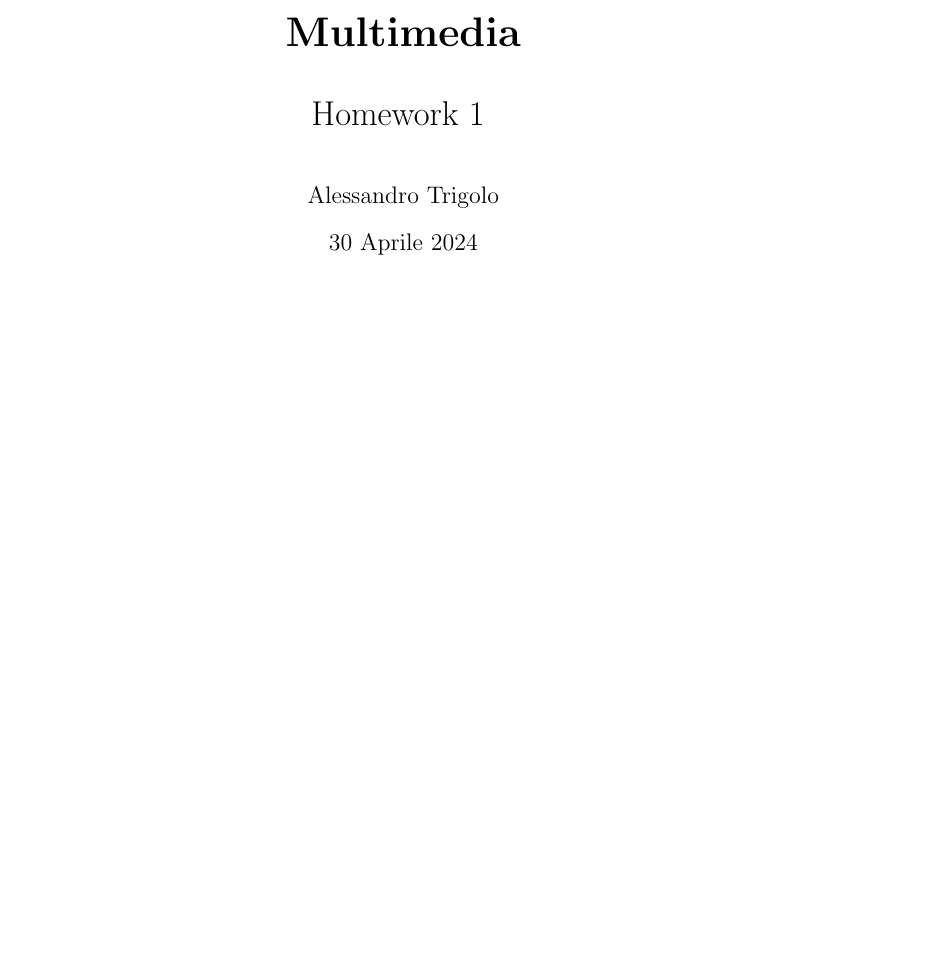
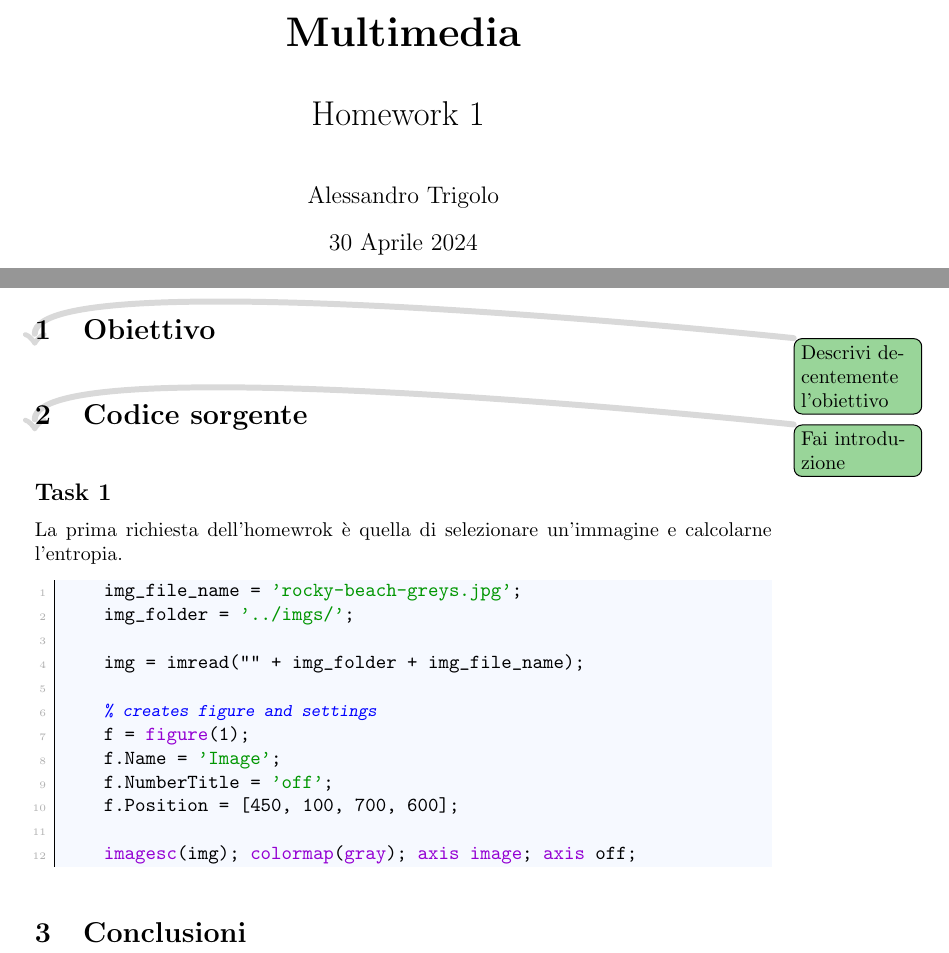
Before and after one commit to imAlessas/computer-networks, a LaTeX document (multimedia/main.tex, which reads multimedia/hw-1/report/report.tex): part of the page before the commit and two parts of pages 1 and 2 of 2 after it, the two joined at a grey line, cut so that both start at the same text, the shorter picture padded with empty space. Compiled offline with pdfLaTeX.

Commit message:
started report-1

```diff
--- a/multimedia/hw-1/report/report.tex
+++ b/multimedia/hw-1/report/report.tex
@@ -8,4 +8,37 @@
 
 
 
+
+\section{Obiettivo}
+\todo{Descrivi decentemente l'obiettivo}
+
+
+
+\section{Codice sorgente}
+\todo{Fai introduzione}
+
+\subsection*{Task 1}
+
+La prima richiesta dell'homewrok è quella di selezionare un'immagine e calcolarne l'entropia.
+
+\begin{lstlisting}
+    img_file_name = 'rocky-beach-greys.jpg';
+    img_folder = '../imgs/';
+
+    img = imread("" + img_folder + img_file_name);
+
+    % creates figure and settings
+    f = figure(1);
+    f.Name = 'Image';
+    f.NumberTitle = 'off';
+    f.Position = [450, 100, 700, 600];
+
+    imagesc(img); colormap(gray); axis image; axis off;
+\end{lstlisting}
+
+
+
+
+\section{Conclusioni}
+
 \end{document}
```
Also changed, not shown: multimedia/hw-1/main.pdf.
